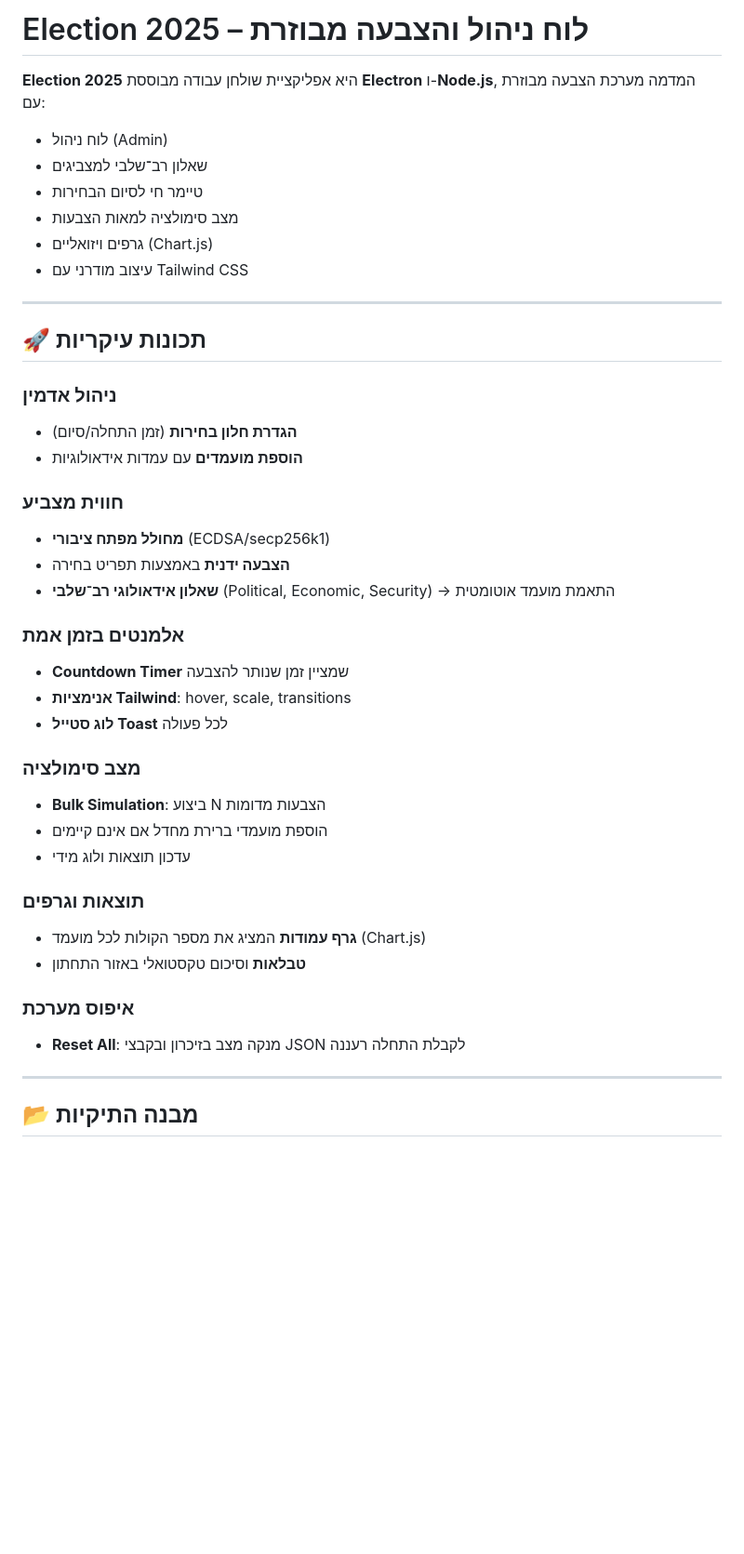
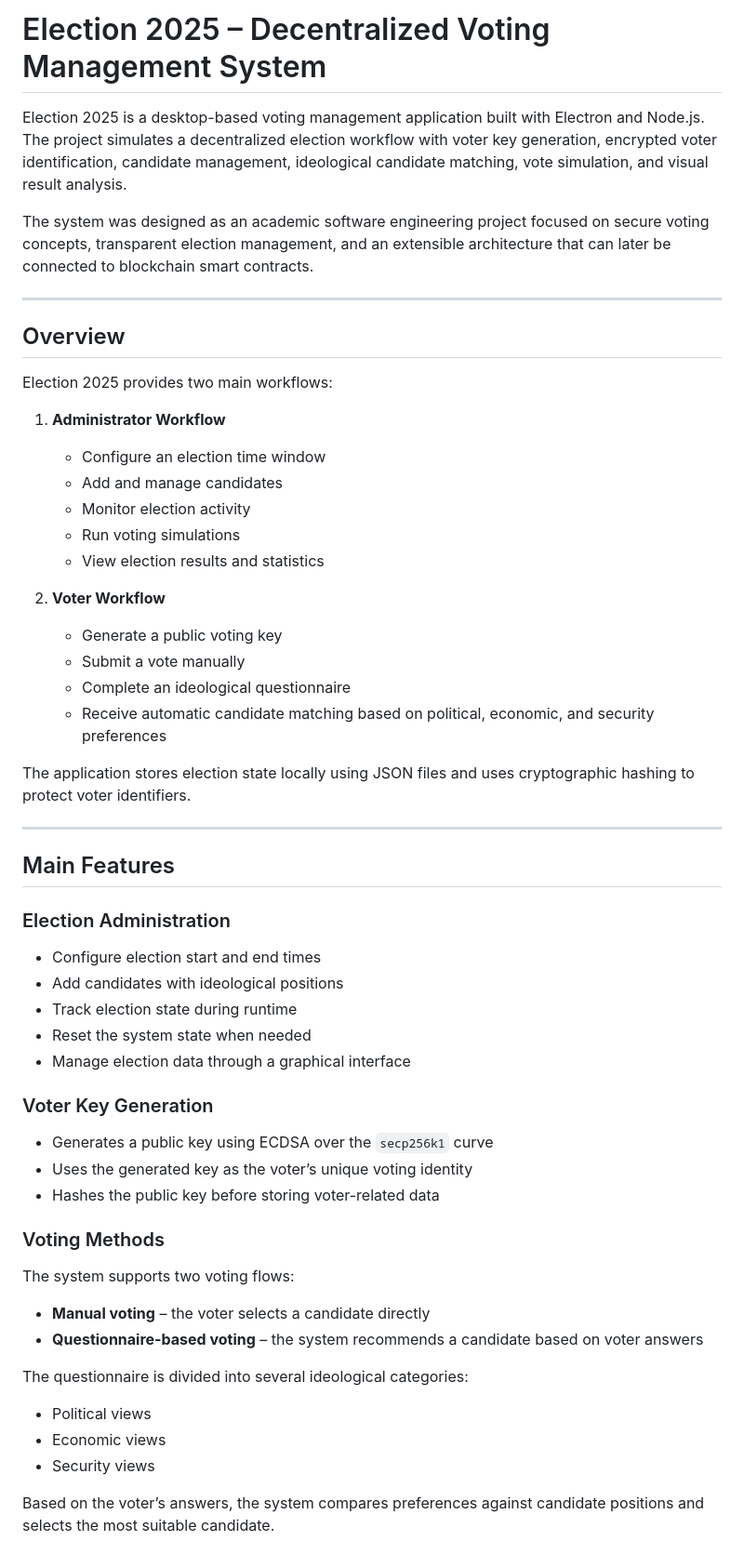
Before and after one commit to danielchani/ElectionBlockchain, a Markdown page: README.md, the part around one of its changes. Shown at 93% size. Drawn GitHub-style; blank space fills up the shorter version.

Commit message:
Add English documentation and project overview
Updated README to include English version and detailed project features.

````diff
--- a/README.md
+++ b/README.md
@@ -1,45 +1,61 @@
-# Election 2025 – לוח ניהול והצבעה מבוזרת
+# Election 2025 – Decentralized Voting Management System
 
-**Election 2025** היא אפליקציית שולחן עבודה מבוססת **Electron** ו-**Node.js**, המדמה מערכת הצבעה מבוזרת עם:
-- לוח ניהול (Admin)
-- שאלון רב־שלבי למצביגים
-- טיימר חי לסיום הבחירות
-- מצב סימולציה למאות הצבעות
-- גרפים ויזואליים (Chart.js)
-- עיצוב מודרני עם Tailwind CSS
+Election 2025 is a desktop-based voting management application built with Electron and Node.js.
+The project simulates a decentralized election workflow with voter key generation, encrypted voter identification, candidate management, ideological candidate matching, vote simulation, and visual result analysis.
+
+The system was designed as an academic software engineering project focused on secure voting concepts, transparent election management, and an extensible architecture that can later be connected to blockchain smart contracts.
 
 ---
 
-## 🚀 תכונות עיקריות
+## Overview
 
-### ניהול אדמין
-- **הגדרת חלון בחירות** (זמן התחלה/סיום)
-- **הוספת מועמדים** עם עמדות אידאולוגיות
+Election 2025 provides two main workflows:
 
-### חווית מצביע
-- **מחולל מפתח ציבורי** (ECDSA/secp256k1)
-- **הצבעה ידנית** באמצעות תפריט בחירה
-- **שאלון אידאולוגי רב־שלבי** (Political, Economic, Security) → התאמת מועמד אוטומטית
+1. **Administrator Workflow**
+   - Configure an election time window
+   - Add and manage candidates
+   - Monitor election activity
+   - Run voting simulations
+   - View election results and statistics
 
-### אלמנטים בזמן אמת
-- **Countdown Timer** שמציין זמן שנותר להצבעה
-- **אנימציות Tailwind**: hover, scale, transitions
-- **לוג סטייל Toast** לכל פעולה
+2. **Voter Workflow**
+   - Generate a public voting key
+   - Submit a vote manually
+   - Complete an ideological questionnaire
+   - Receive automatic candidate matching based on political, economic, and security preferences
 
-### מצב סימולציה
-- **Bulk Simulation**: ביצוע N הצבעות מדומות
-- הוספת מועמדי ברירת מחדל אם אינם קיימים
-- עדכון תוצאות ולוג מידי
-
-### תוצאות וגרפים
-- **גרף עמודות** המציג את מספר הקולות לכל מועמד (Chart.js)
-- **טבלאות** וסיכום טקסטואלי באזור התחתון
-
-### איפוס מערכת
-- **Reset All**: מנקה מצב בזיכרון ובקבצי JSON לקבלת התחלה רעננה
+The application stores election state locally using JSON files and uses cryptographic hashing to protect voter identifiers.
 
 ---
 
-## 📂 מבנה התיקיות
+## Main Features
 
-```
+### Election Administration
+
+- Configure election start and end times
+- Add candidates with ideological positions
+- Track election state during runtime
+- Reset the system state when needed
+- Manage election data through a graphical interface
+
+### Voter Key Generation
+
+- Generates a public key using ECDSA over the `secp256k1` curve
+- Uses the generated key as the voter’s unique voting identity
+- Hashes the public key before storing voter-related data
+
+### Voting Methods
+
+The system supports two voting flows:
+
+- **Manual voting** – the voter selects a candidate directly
+- **Questionnaire-based voting** – the system recommends a candidate based on voter answers
+
+The questionnaire is divided into several ideological categories:
+
+- Political views
+- Economic views
+- Security views
+
+Based on the voter’s answers, the system compares preferences against candidate positions and selects the most suitable candidate.
+
````
Also changed, not shown: other parts of README.md (+78 -68 lines).
